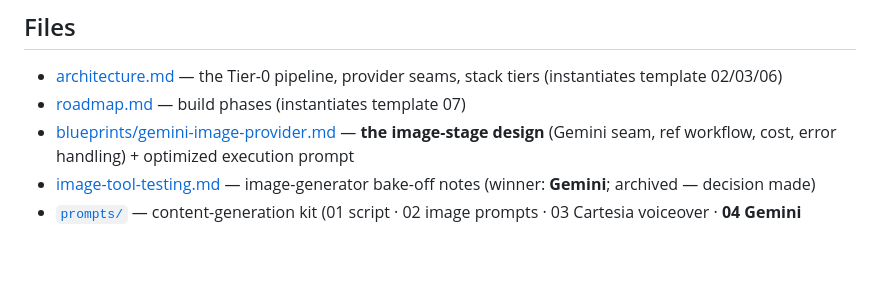
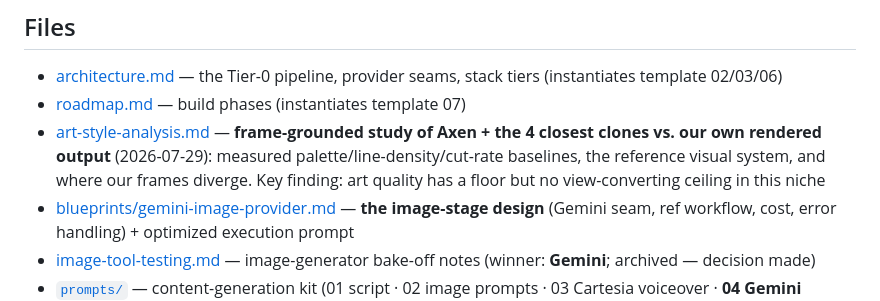
Before and after one commit to Irfan-Firosh/history-vids, a Markdown page: context/project/README.md, the part around the change. Rendered like a GitHub page; blank space fills up the shorter version.

```diff
--- a/context/project/README.md
+++ b/context/project/README.md
@@ -32,6 +32,7 @@ local/cheap images + Cartesia) → hugely positive unit economics. Long-form = m
 ## Files
 - [architecture.md](architecture.md) — the Tier-0 pipeline, provider seams, stack tiers (instantiates template 02/03/06)
 - [roadmap.md](roadmap.md) — build phases (instantiates template 07)
+- [art-style-analysis.md](art-style-analysis.md) — **frame-grounded study of Axen + the 4 closest clones vs. our own rendered output** (2026-07-29): measured palette/line-density/cut-rate baselines, the reference visual system, and where our frames diverge. Key finding: art quality has a floor but no view-converting ceiling in this niche
 - [blueprints/gemini-image-provider.md](blueprints/gemini-image-provider.md) — **the image-stage design** (Gemini seam, ref workflow, cost, error handling) + optimized execution prompt
 - [image-tool-testing.md](image-tool-testing.md) — image-generator bake-off notes (winner: **Gemini**; archived — decision made)
 - [`prompts/`](../../prompts/) — content-generation kit (01 script · 02 image prompts · 03 Cartesia voiceover · **04 Gemini reference images**)
```
Also changed, not shown: context/project/art-style-analysis.md (added, +255 -0 lines).
